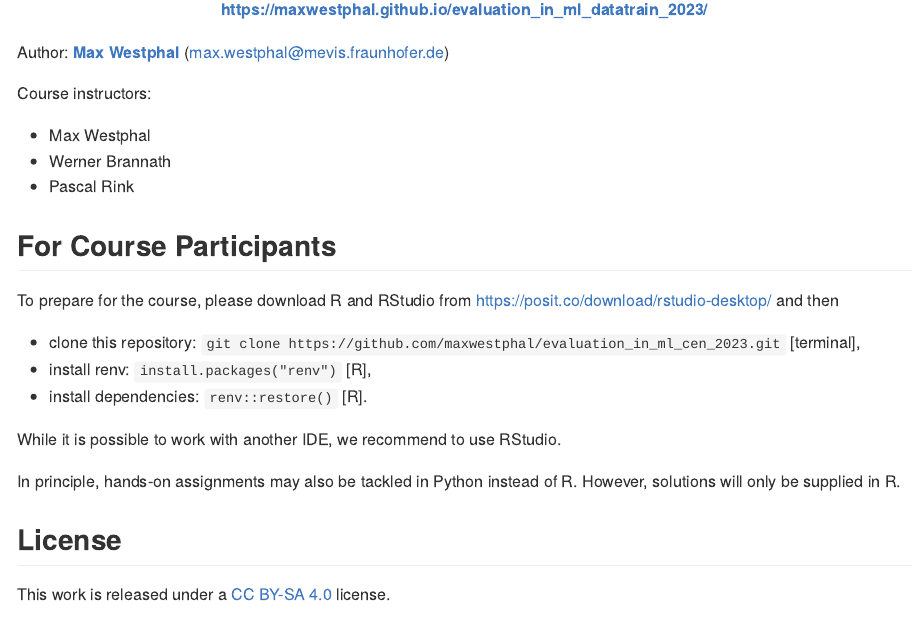
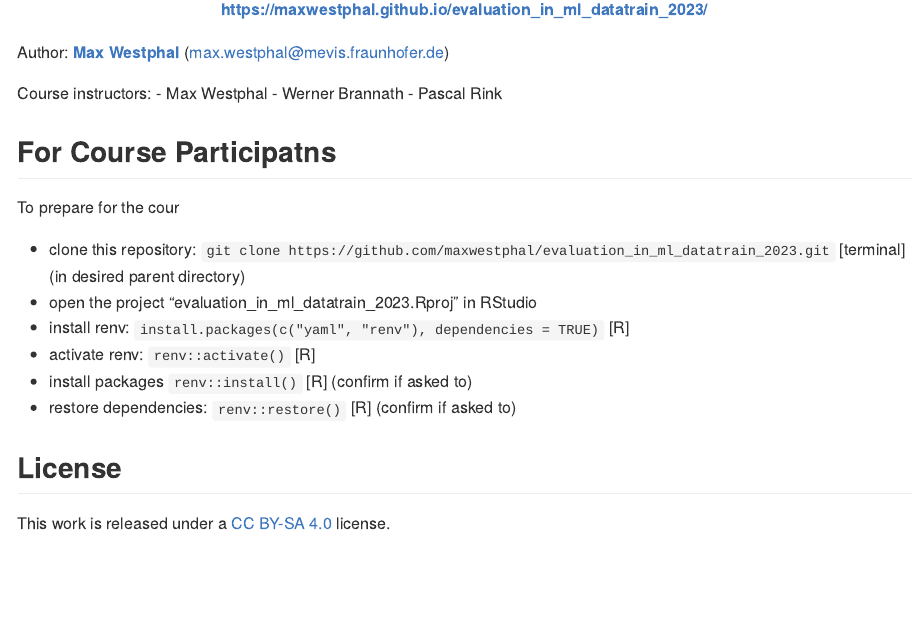
Before and after one commit to raykodali/evaluation_in_ml_datatrain_2023, an R Markdown document (README.Rmd): the page in a window 1100 px wide, from 360 px down. The pictures show the output file README.md that the author committed with the source, drawn offline in the style of GitHub.

Commit message:
updated README

```diff
--- a/README.Rmd
+++ b/README.Rmd
@@ -29,23 +29,21 @@ The rendered html slides can be accessed here:
 Author: [**Max Westphal**](https://www.linkedin.com/in/maxwestphal/) (max.westphal@mevis.fraunhofer.de)
 
 Course instructors:
-
 - Max Westphal
 - Werner Brannath
 - Pascal Rink
 
-## For Course Participants
+## For Course Participatns
 
-To prepare for the course, please download R and RStudio from <https://posit.co/download/rstudio-desktop/> and then
+To prepare for the cour
 
-- clone this repository: `git clone https://github.com/maxwestphal/evaluation_in_ml_cen_2023.git` [terminal],
-- install renv: `install.packages("renv")` [R],
-- install dependencies: `renv::restore()` [R].
+- clone this repository: `git clone https://github.com/maxwestphal/evaluation_in_ml_datatrain_2023.git` [terminal] (in desired parent directory)
+- open the project "evaluation_in_ml_datatrain_2023.Rproj" in RStudio
+- install renv: `install.packages(c("yaml", "renv"), dependencies = TRUE)` [R]
+- activate renv: `renv::activate()` [R]
+- install packages `renv::install()` [R] (confirm if asked to)
+- restore dependencies: `renv::restore()` [R] (confirm if asked to)
 
-While it is possible to work with another IDE, we recommend to use RStudio.
-
-In principle, hands-on assignments may also be tackled in Python instead of R.
-However, solutions will only be supplied in R.
 
 ## License
 
```
Also changed, not shown: README.md.
